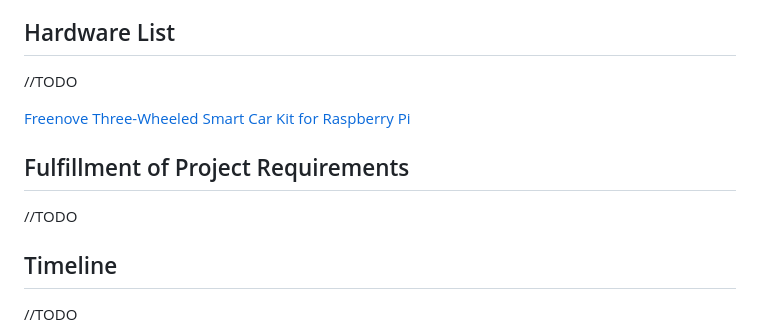
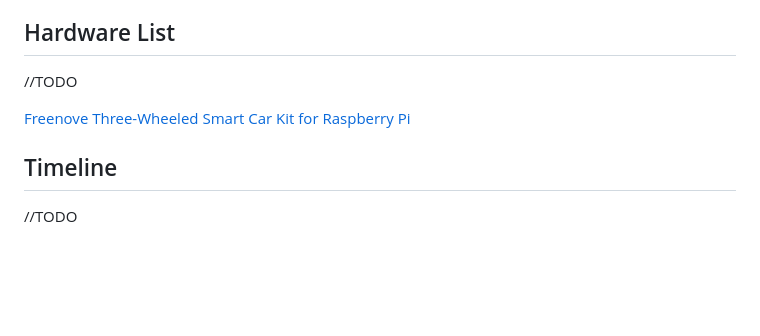
Before and after one commit to FabianSchoenberger/PiRover, a Markdown page: proposal/proposal.md, the part around the change. Drawn GitHub-style; blank space fills up the shorter version.

Commit message:
remove unneeded section

```diff
--- a/proposal/proposal.md
+++ b/proposal/proposal.md
@@ -75,10 +75,6 @@ To ensure full mobility while still being connected to the internet, we are goin
 
 [Freenove Three-Wheeled Smart Car Kit for Raspberry Pi](https://www.amazon.de/-/en/Freenove-Three-Wheeled-Raspberry-Detailed-Ultrasonic/dp/B06W54XC9V/?_encoding=UTF8&pd_rd_w=NbBPv&content-id=amzn1.sym.16038c01-cfea-4f09-a119-c9f8c051c46c%3Aamzn1.symc.fc11ad14-99c1-406b-aa77-051d0ba1aade&pf_rd_p=16038c01-cfea-4f09-a119-c9f8c051c46c&pf_rd_r=C9APQH9AX00SJGGV74ZT&pd_rd_wg=PN9IM&pd_rd_r=f792269b-8805-4245-86c0-df937cf69d77&ref_=pd_hp_d_atf_ci_mcx_mr_ca_hp_atf_d)
 
-## Fulfillment of Project Requirements
-
-//TODO
-
 ## Timeline
 
 //TODO
```
